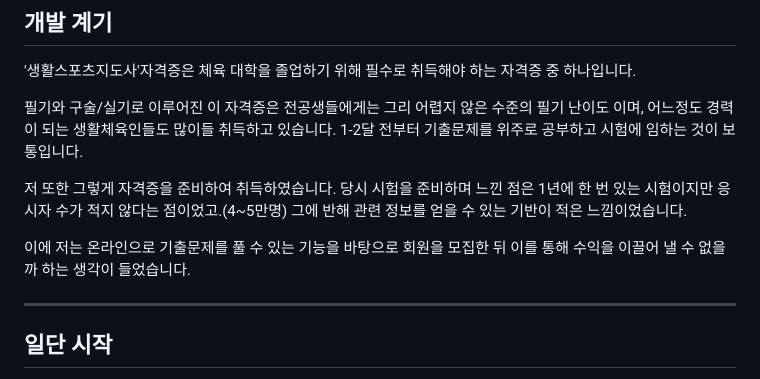
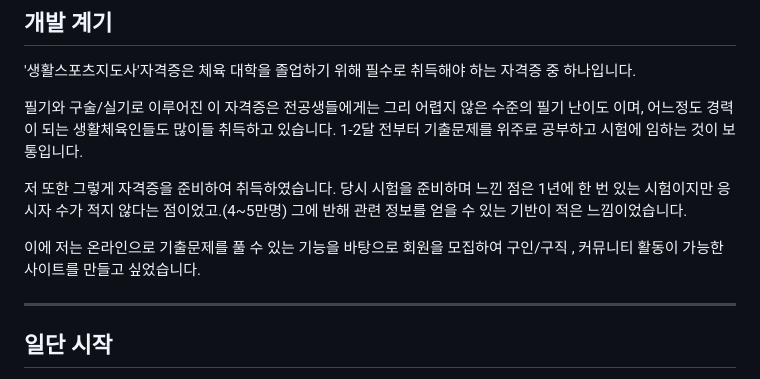
Before and after one commit to cbmja/spocbt-war.ver, a Markdown page: README.md, the part around the change. Drawn GitHub-style.

```diff
--- a/README.md
+++ b/README.md
@@ -15,7 +15,7 @@
 당시 시험을 준비하며 느낀 점은 1년에 한 번 있는 시험이지만 응시자 수가 적지 않다는 점이었고.(4~5만명)
 그에 반해 관련 정보를 얻을 수 있는 기반이 적은 느낌이었습니다.
 
-이에 저는 온라인으로 기출문제를 풀 수 있는 기능을 바탕으로 회원을 모집한 뒤 이를 통해 수익을 이끌어 낼 수 없을까 하는 생각이 들었습니다.
+이에 저는 온라인으로 기출문제를 풀 수 있는 기능을 바탕으로 회원을 모집하여 구인/구직 , 커뮤니티 활동이 가능한 사이트를 만들고 싶었습니다.
 
 ---
 
```
